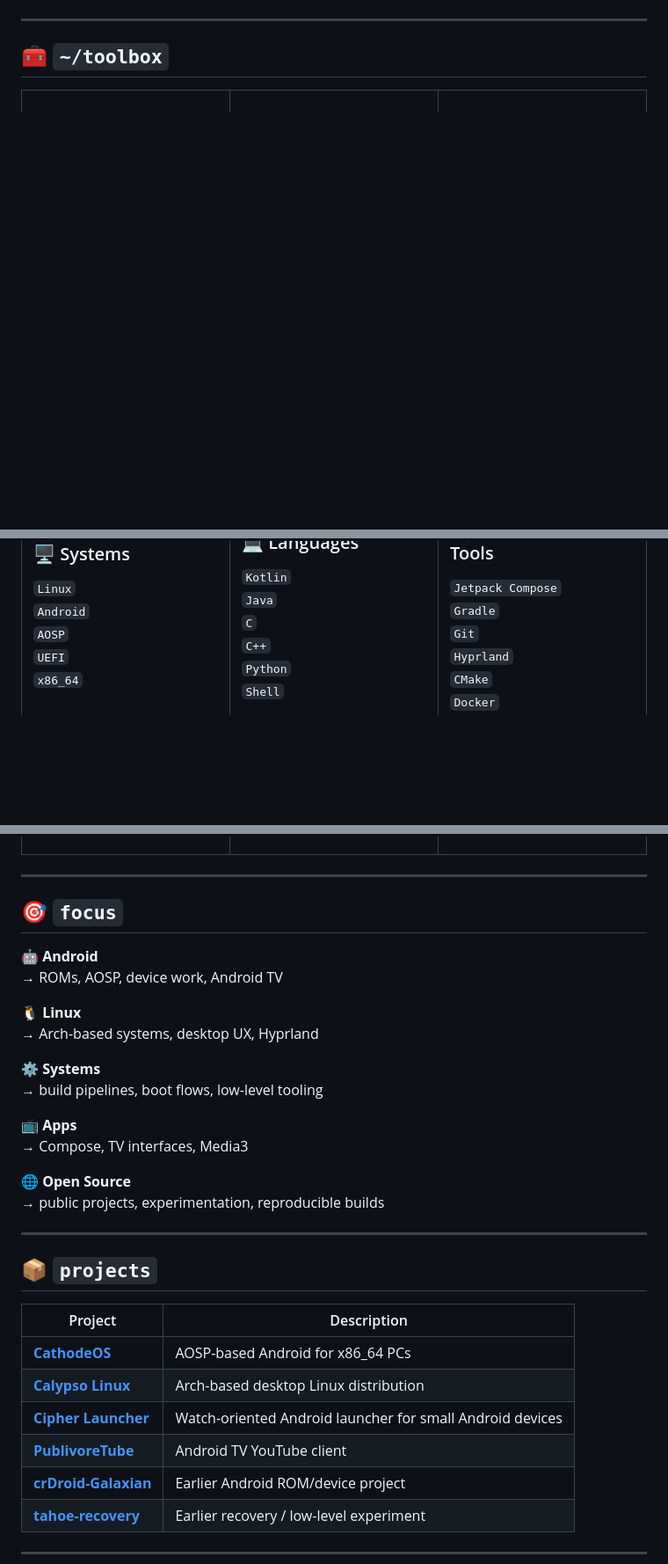
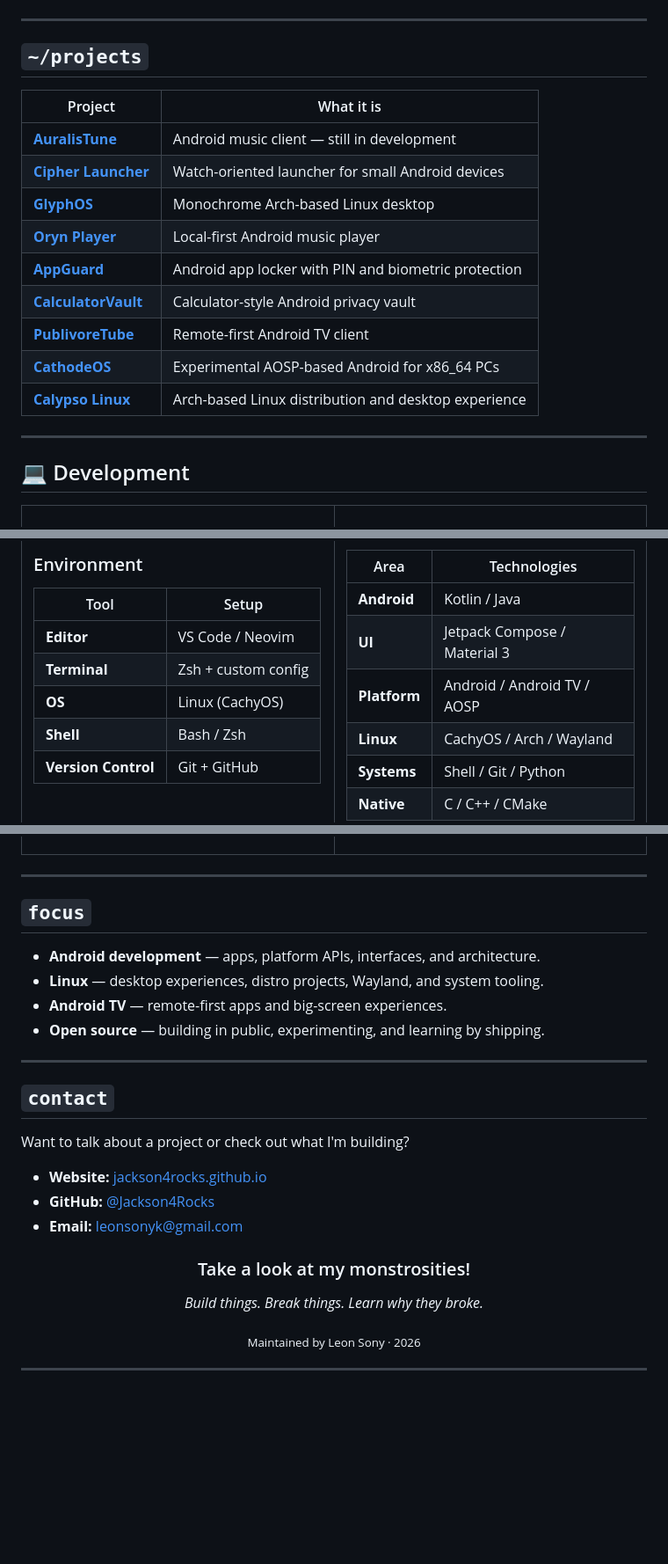
Before and after one commit to Jackson4Rocks/Jackson4Rocks, a Markdown page: README.md, 3 parts joined by grey strips. Shown at 88% size. Drawn GitHub-style; blank space fills up the shorter version.

```diff
--- a/README.md
+++ b/README.md
@@ -74,7 +61,23 @@ An open-source Android TV client with remote-first navigation, a TV-focused UI,
 
 ---
 
-## 🧰 `~/toolbox`
+## `~/projects`
+
+| Project | What it is |
+|---|---|
+| **[AuralisTune](https://github.com/Jackson4Rocks/AuralisTune)** | Android music client — still in development |
+| **[Cipher Launcher](https://github.com/Jackson4Rocks/Cipher-Launcher)** | Watch-oriented launcher for small Android devices |
+| **[GlyphOS](https://github.com/Jackson4Rocks/GlyphOS)** | Monochrome Arch-based Linux desktop |
+| **[Oryn Player](https://github.com/Jackson4Rocks/Oryn-Player)** | Local-first Android music player |
+| **[AppGuard](https://github.com/Jackson4Rocks/AppGuard)** | Android app locker with PIN and biometric protection |
+| **[CalculatorVault](https://github.com/Jackson4Rocks/CalculatorVault)** | Calculator-style Android privacy vault |
+| **[PublivoreTube](https://github.com/Jackson4Rocks/PublivoreTube)** | Remote-first Android TV client |
+| **[CathodeOS](https://github.com/Jackson4Rocks/CathodeROM)** | Experimental AOSP-based Android for x86_64 PCs |
+| **[Calypso Linux](https://github.com/Jackson4Rocks/calypso-linux)** | Arch-based Linux distribution and desktop experience |
+
+---
+
+## 💻 Development
 
 <table>
 <tr>
@@ -82,10 +85,12 @@ An open-source Android TV client with remote-first navigation, a TV-focused UI,
 
-### 🖥️ Systems
+### Environment
 
-<code>Linux</code>
-<code>Android</code>
-<code>AOSP</code>
-<code>UEFI</code>
-<code>x86_64</code>
+| Tool | Setup |
+|---|---|
+| **Editor** | VS Code / Neovim |
+| **Terminal** | Zsh + custom config |
+| **OS** | Linux (CachyOS) |
+| **Shell** | Bash / Zsh |
+| **Version Control** | Git + GitHub |
 
 </td>
@@ -118,32 +113,28 @@ An open-source Android TV client with remote-first navigation, a TV-focused UI,
 
 ---
 
-## 🎯 `focus`
+## `focus`
 
-**🤖 Android**
-→ ROMs, AOSP, device work, Android TV
-
-**🐧 Linux**
-→ Arch-based systems, desktop UX, Hyprland
-
-**⚙️ Systems**
-→ build pipelines, boot flows, low-level tooling
-
-**📺 Apps**
-→ Compose, TV interfaces, Media3
-
-**🌐 Open Source**
-→ public projects, experimentation, reproducible builds
+- **Android development** — apps, platform APIs, interfaces, and architecture.
+- **Linux** — desktop experiences, distro projects, Wayland, and system tooling.
+- **Android TV** — remote-first apps and big-screen experiences.
+- **Open source** — building in public, experimenting, and learning by shipping.
 
 ---
 
-## 📦 `projects`
+## `contact`
 
-| Project | Description |
-|---|---|
-| **[CathodeOS](https://github.com/Jackson4Rocks/CathodeROM)** | AOSP-based Android for x86_64 PCs |
-| **[Calypso Linux](https://github.com/Jackson4Rocks/calypso-linux)** | Arch-based desktop Linux distribution |
-| **[Cipher Launcher](https://github.com/Jackson4Rocks/Cipher-Launcher)** | Watch-oriented Android launcher for small Android devices |
-| **[PublivoreTube](https://github.com/Jackson4Rocks/PublivoreTube)** | Android TV YouTube client |
-| **[crDroid-Galaxian](https://github.com/Jackson4Rocks/crDroid-Galaxian)** | Earlier Android ROM/device project |
-| **[tahoe-recovery](https://github.com/Jackson4Rocks/tahoe-recovery)** | Earlier recovery / low-level experiment |
+Want to talk about a project or check out what I'm building?
+
+- **Website:** [jackson4rocks.github.io](https://jackson4rocks.github.io/)
+- **GitHub:** [@Jackson4Rocks](https://github.com/Jackson4Rocks)
+- **Email:** [leonsonyk@gmail.com](mailto:leonsonyk@gmail.com)
+
+<div align="center">
+
+### Take a look at my monstrosities!
+
+*Build things. Break things. Learn why they broke.*
+
+<sub>Maintained by Leon Sony · 2026</sub>
+
```
Also changed, not shown: other parts of README.md (+45 -79 lines).
